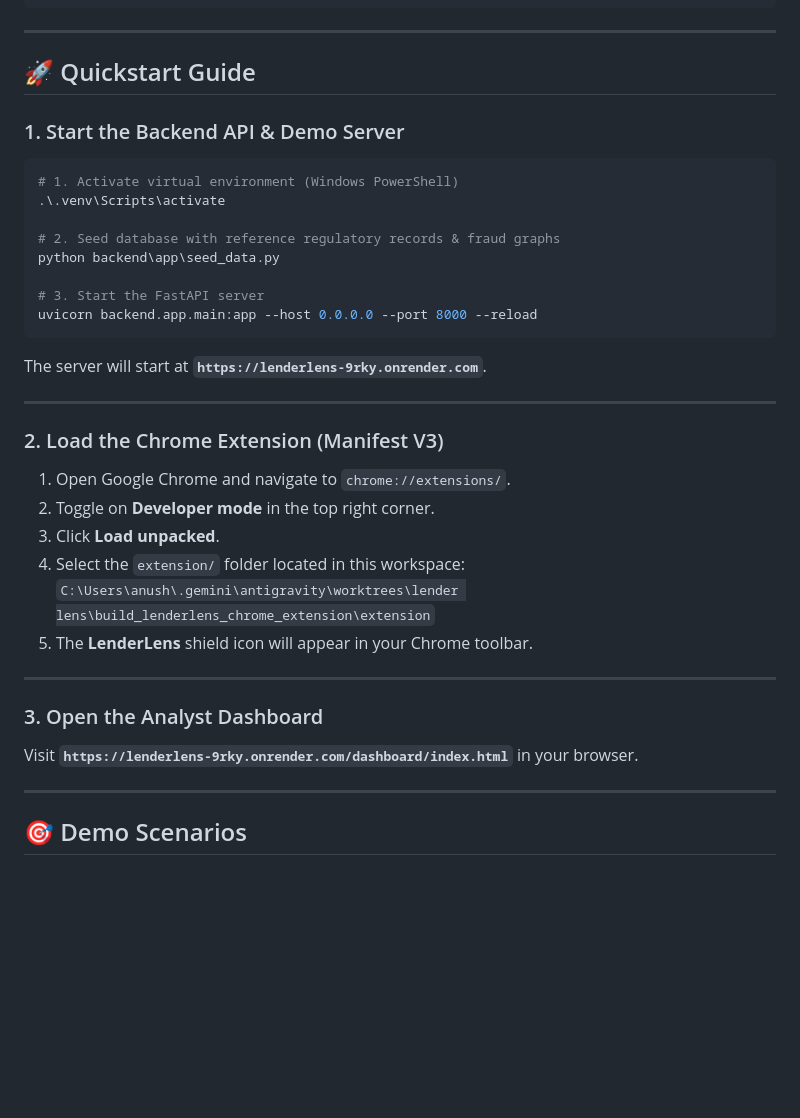
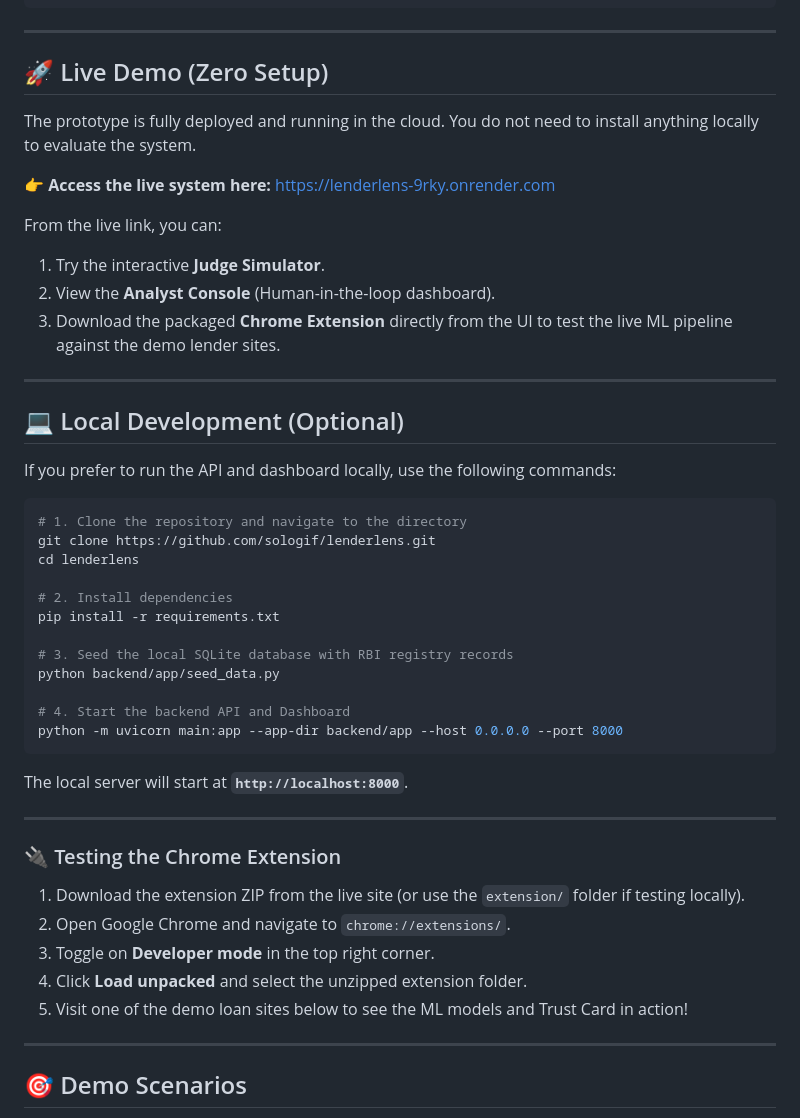
Before and after one commit to sologif/lenderlens, a Markdown page: README.md, the part around the change. GitHub-like rendering; blank space fills up the shorter version.

Commit message:
docs: rewrite README for hackathon judges with clear live link and local instructions

````diff
--- a/README.md
+++ b/README.md
@@ -29,35 +29,48 @@ LenderLens is a dual-interface AI loan fraud defense platform designed to protec
 
 ---
 
-## 🚀 Quickstart Guide
+## 🚀 Live Demo (Zero Setup)
 
-### 1. Start the Backend API & Demo Server
-```bash
-# 1. Activate virtual environment (Windows PowerShell)
-.\.venv\Scripts\activate
+The prototype is fully deployed and running in the cloud. You do not need to install anything locally to evaluate the system.
 
-# 2. Seed database with reference regulatory records & fraud graphs
-python backend\app\seed_data.py
+**👉 Access the live system here:** [https://lenderlens-9rky.onrender.com](https://lenderlens-9rky.onrender.com)
 
-# 3. Start the FastAPI server
-uvicorn backend.app.main:app --host 0.0.0.0 --port 8000 --reload
-```
-The server will start at **`https://lenderlens-9rky.onrender.com`**.
+From the live link, you can:
+1. Try the interactive **Judge Simulator**.
+2. View the **Analyst Console** (Human-in-the-loop dashboard).
+3. Download the packaged **Chrome Extension** directly from the UI to test the live ML pipeline against the demo lender sites.
 
 ---
 
-### 2. Load the Chrome Extension (Manifest V3)
-1. Open Google Chrome and navigate to `chrome://extensions/`.
-2. Toggle on **Developer mode** in the top right corner.
-3. Click **Load unpacked**.
-4. Select the `extension/` folder located in this workspace:
-   `C:\Users\anush\.gemini\antigravity\worktrees\lender lens\build_lenderlens_chrome_extension\extension`
-5. The **LenderLens** shield icon will appear in your Chrome toolbar.
+## 💻 Local Development (Optional)
+
+If you prefer to run the API and dashboard locally, use the following commands:
+
+```bash
+# 1. Clone the repository and navigate to the directory
+git clone https://github.com/sologif/lenderlens.git
+cd lenderlens
+
+# 2. Install dependencies
+pip install -r requirements.txt
+
+# 3. Seed the local SQLite database with RBI registry records
+python backend/app/seed_data.py
+
+# 4. Start the backend API and Dashboard
+python -m uvicorn main:app --app-dir backend/app --host 0.0.0.0 --port 8000
+```
+The local server will start at **`http://localhost:8000`**.
 
 ---
 
-### 3. Open the Analyst Dashboard
-Visit **`https://lenderlens-9rky.onrender.com/dashboard/index.html`** in your browser.
+### 🔌 Testing the Chrome Extension
+
+1. Download the extension ZIP from the live site (or use the `extension/` folder if testing locally).
+2. Open Google Chrome and navigate to `chrome://extensions/`.
+3. Toggle on **Developer mode** in the top right corner.
+4. Click **Load unpacked** and select the unzipped extension folder.
+5. Visit one of the demo loan sites below to see the ML models and Trust Card in action!
 
 ---
 
````
